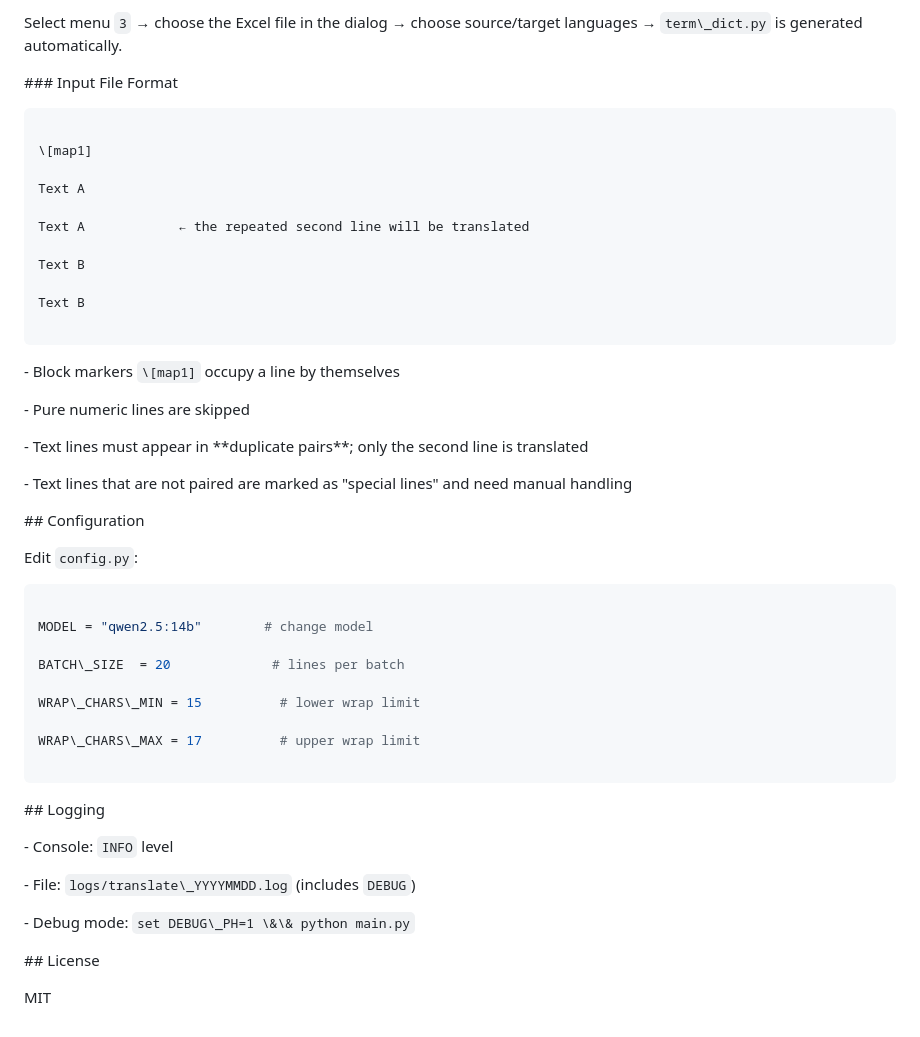
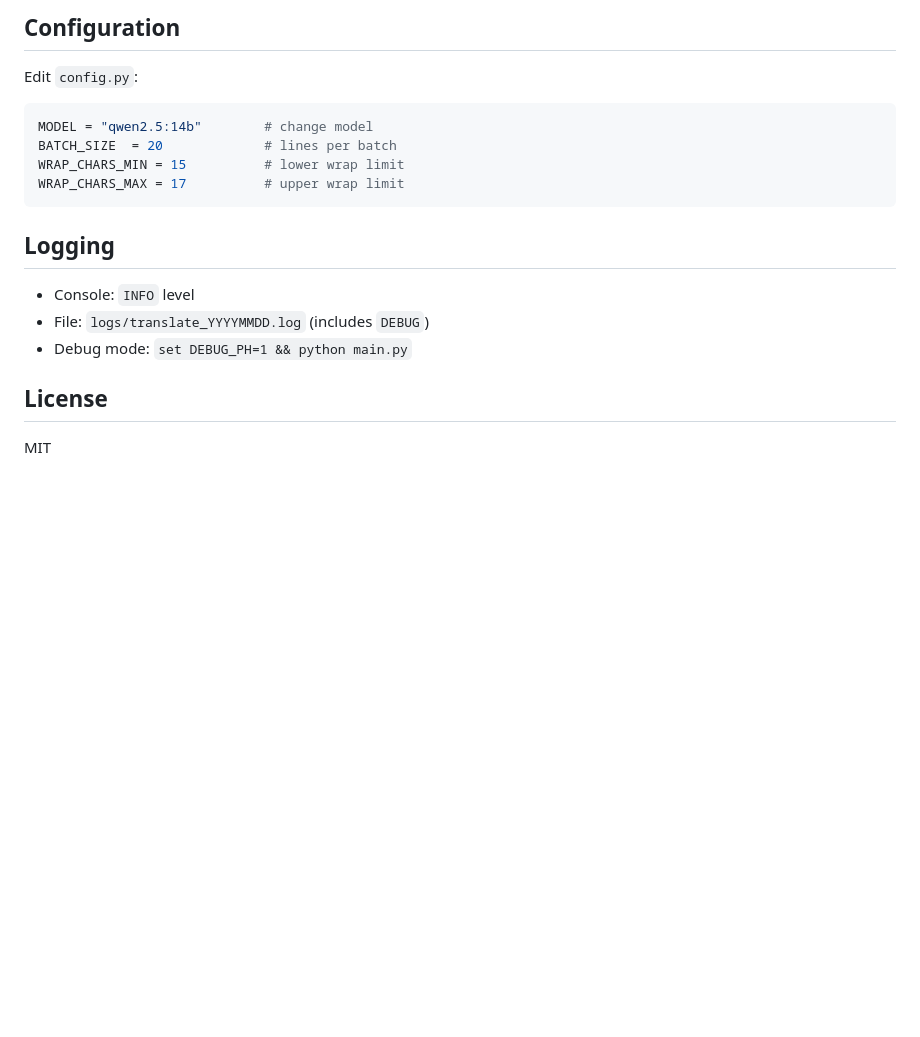
Before and after one commit to nevermore-glimpse/pkmn_translator, a Markdown page: README.md, the part around one of its changes. GitHub-like rendering; blank space fills up the shorter version.

Commit message:
Update README with formatted content and features

````diff
--- a/README.md
+++ b/README.md
@@ -145,73 +90,20 @@ You can also use mine:
-Select menu `3` → choose the Excel file in the dialog → choose source/target languages → `term\_dict.py` is generated automatically.
-
-
-
-\### Input File Format
-
-
-
-```
-
-\[map1]
-
-Text A
-
-Text A            ← the repeated second line will be translated
-
-Text B
-
-Text B
-
-```
-
-
-
-\- Block markers `\[map1]` occupy a line by themselves
-
-\- Pure numeric lines are skipped
-
-\- Text lines must appear in \*\*duplicate pairs\*\*; only the second line is translated
-
-\- Text lines that are not paired are marked as "special lines" and need manual handling
-
-
-
-\## Configuration
-
-
+## Configuration
 
 Edit `config.py`:
 
-
-
 ```python
-
 MODEL = "qwen2.5:14b"        # change model
-
-BATCH\_SIZE  = 20             # lines per batch
-
-WRAP\_CHARS\_MIN = 15          # lower wrap limit
-
-WRAP\_CHARS\_MAX = 17          # upper wrap limit
-
+BATCH_SIZE  = 20             # lines per batch
+WRAP_CHARS_MIN = 15          # lower wrap limit
+WRAP_CHARS_MAX = 17          # upper wrap limit
 ```
 
+## Logging
 
+- Console: `INFO` level
+- File: `logs/translate_YYYYMMDD.log` (includes `DEBUG`)
+- Debug mode: `set DEBUG_PH=1 && python main.py`
 
-\## Logging
-
-
-
-\- Console: `INFO` level
-
-\- File: `logs/translate\_YYYYMMDD.log` (includes `DEBUG`)
-
-\- Debug mode: `set DEBUG\_PH=1 \&\& python main.py`
-
-
-
-\## License
-
-
+## License
 
 MIT
````
Also changed, not shown: other parts of README.md (+55 -110 lines).
